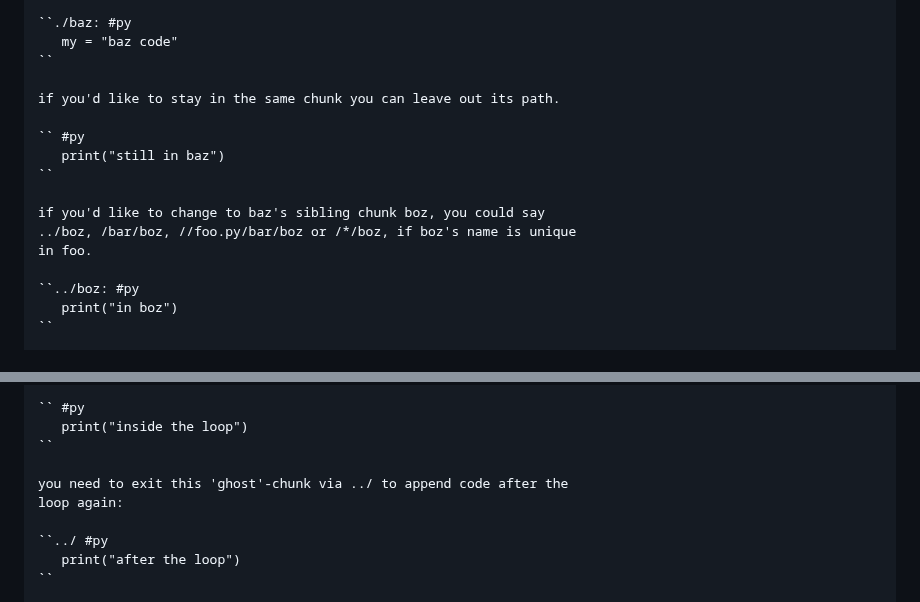
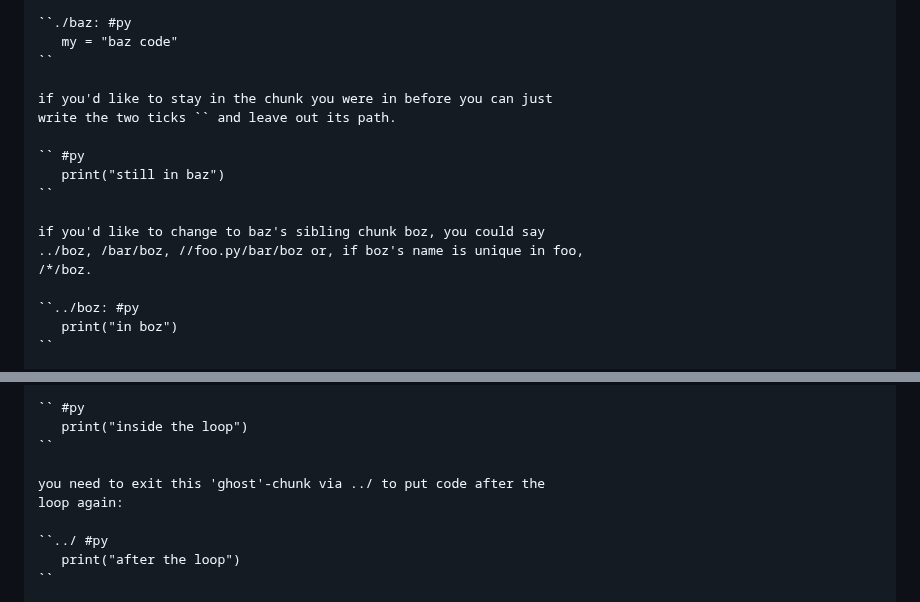
Before and after one commit to tnustrings/ct, a Markdown page: readme.md, 2 parts joined by grey strips. Drawn GitHub-style.

```diff
--- a/readme.md
+++ b/readme.md
@@ -43,15 +43,16 @@ path starting from bar, ./baz.
    my = "baz code"
 ``
 
-if you'd like to stay in the same chunk you can leave out its path.
+if you'd like to stay in the chunk you were in before you can just
+write the two ticks `` and leave out its path.
 
 `` #py
    print("still in baz")
 ``
 
 if you'd like to change to baz's sibling chunk boz, you could say
-../boz, /bar/boz, //foo.py/bar/boz or /*/boz, if boz's name is unique
-in foo.
+../boz, /bar/boz, //foo.py/bar/boz or, if boz's name is unique in foo,
+/*/boz.
 
 ``../boz: #py
    print("in boz")
@@ -73,7 +74,7 @@ previous chunk but instead where the ``.`` is.
    print("inside the loop")
 ``
 
-you need to exit this 'ghost'-chunk via ../ to append code after the
+you need to exit this 'ghost'-chunk via ../ to put code after the
 loop again:
 
 ``../ #py
```
